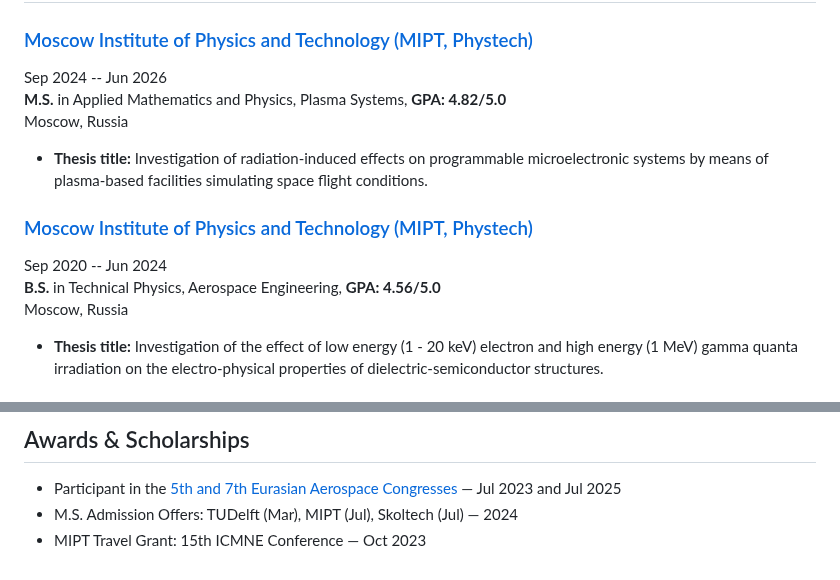
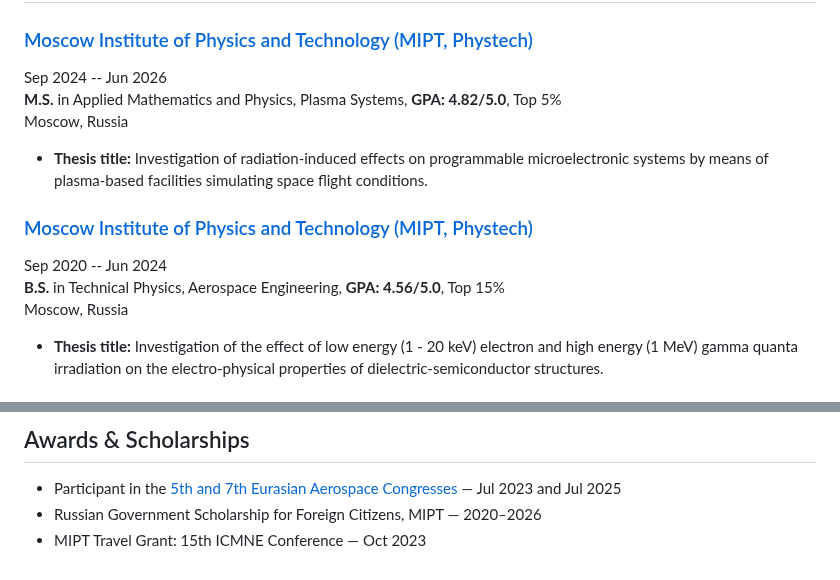
Before and after one commit to rezaaliasgarirenani/rezaaliasgarirenani, a Markdown page: README.md, 2 parts joined by grey strips. Drawn GitHub-style.

Commit message:
Update profile with degree rankings and Russian government scholarship

```diff
--- a/README.md
+++ b/README.md
@@ -40,7 +40,7 @@
 ### [Moscow Institute of Physics and Technology (MIPT, Phystech)](https://mipt.ru/)
 
 Sep 2024 -- Jun 2026
-**M.S.** in Applied Mathematics and Physics, Plasma Systems, **GPA: 4.82/5.0**
+**M.S.** in Applied Mathematics and Physics, Plasma Systems, **GPA: 4.82/5.0**, Top 5%
 Moscow, Russia
 
 - **Thesis title:** Investigation of radiation-induced effects on programmable microelectronic systems by means of plasma-based facilities simulating space flight conditions.
@@ -48,7 +48,7 @@ Moscow, Russia
 ### [Moscow Institute of Physics and Technology (MIPT, Phystech)](https://mipt.ru/)
 
 Sep 2020 -- Jun 2024
-**B.S.** in Technical Physics, Aerospace Engineering, **GPA: 4.56/5.0**
+**B.S.** in Technical Physics, Aerospace Engineering, **GPA: 4.56/5.0**, Top 15%
 Moscow, Russia
 
 - **Thesis title:** Investigation of the effect of low energy (1 - 20 keV) electron and high energy (1 MeV) gamma quanta irradiation on the electro-physical properties of dielectric-semiconductor structures.
@@ -138,5 +138,5 @@ Moscow, Russia
 ## Awards & Scholarships
 
 - Participant in the [5th and 7th Eurasian Aerospace Congresses](https://congress.aero/en/) — Jul 2023 and Jul 2025
-- M.S. Admission Offers: TUDelft (Mar), MIPT (Jul), Skoltech (Jul) — 2024
+- Russian Government Scholarship for Foreign Citizens, MIPT — 2020–2026
 - MIPT Travel Grant: 15th ICMNE Conference — Oct 2023
```
